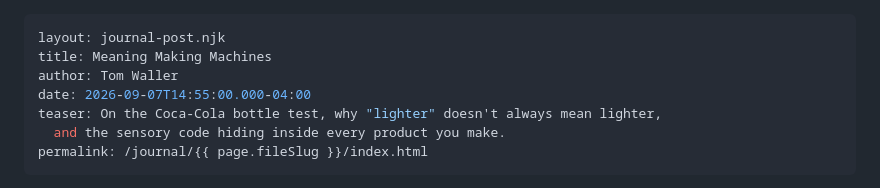
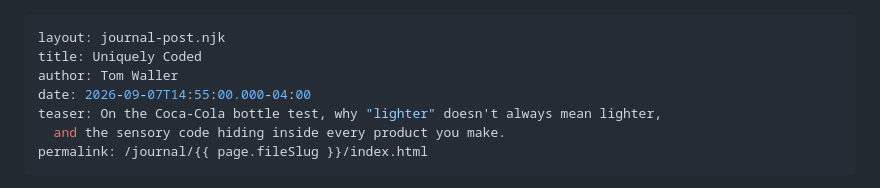
Before and after one commit to goldfaj87/andgoandco-website, a Markdown page: src/journal-posts/meaning-making-machines.md, the part around the change. Drawn GitHub-style.

```diff
--- a/src/journal-posts/meaning-making-machines.md
+++ b/src/journal-posts/meaning-making-machines.md
@@ -1,6 +1,6 @@
 ---
 layout: journal-post.njk
-title: Meaning Making Machines
+title: Uniquely Coded
 author: Tom Waller
 date: 2026-09-07T14:55:00.000-04:00
 teaser: On the Coca-Cola bottle test, why "lighter" doesn't always mean lighter,
```
